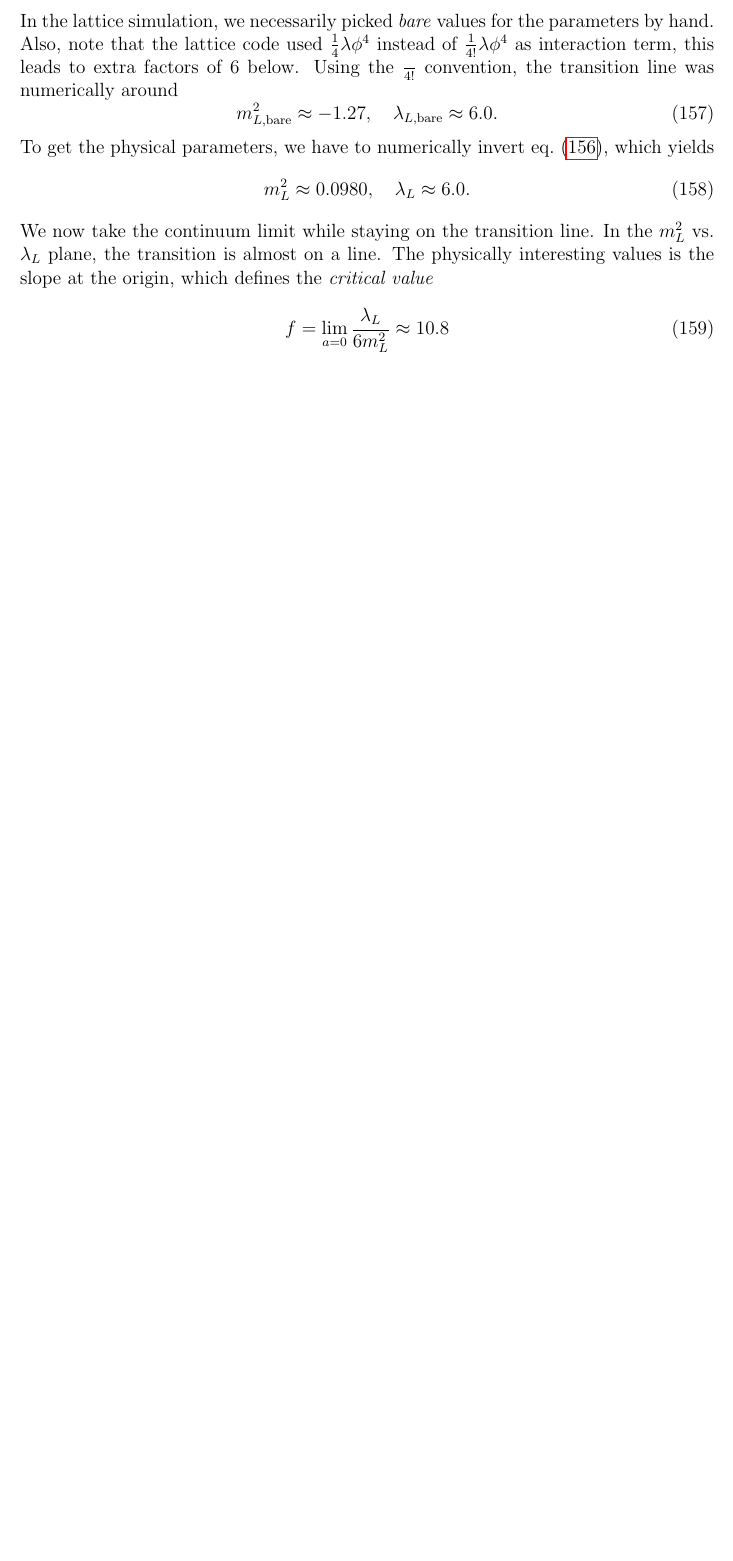
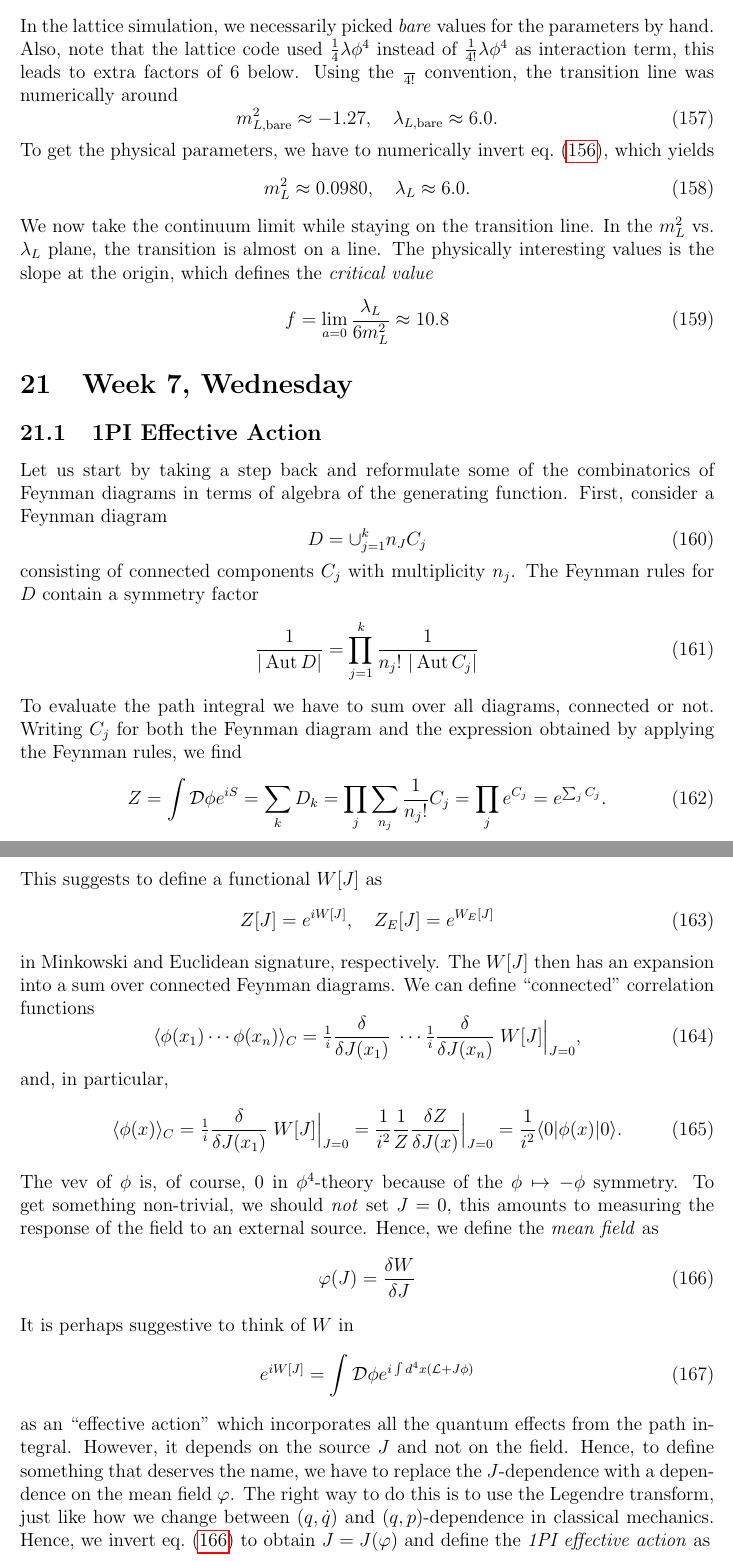
Before and after one commit to vbraun/introduction_to_qft, a LaTeX paper (Main.tex): part of page 45 of 46 before the commit and two parts of pages 45 and 46 of 48 after it, the two joined at a grey line, cut so that both start at the same text, the shorter picture padded with empty space. Compiled offline with pdfLaTeX; a LaTeX package or settings file that is missing is left out; a missing bibliography style is replaced by a similar one.

Commit message:
added Week 7, Wednesday

```diff
--- a/Main.tex
+++ b/Main.tex
@@ -284,3 +284,77 @@ origin, which defines the \emph{critical value}
 
 
 
+\section{Week 7, Wednesday}
+
+\subsection{1PI Effective Action}
+
+Let us start by taking a step back and reformulate some of the
+combinatorics of Feynman diagrams in terms of algebra of the
+generating function. First, consider a Feynman diagram
+\begin{equation}
+  D = \cup_{j=1}^k n_J C_j
+\end{equation}
+consisting of connected components $C_j$ with multiplicity $n_j$. The
+Feynman rules for $D$ contain a symmetry factor
+\begin{equation}
+  \frac{1}{|\Aut D|} =
+  \prod_{j=1}^k \frac{1}{n_j! ~ |\Aut C_j|}
+\end{equation}
+To evaluate the path integral we have to sum over all diagrams,
+connected or not. Writing $C_j$ for both the Feynman diagram and the
+expression obtained by applying the Feynman rules, we find
+\begin{equation}
+  Z = \int \mathcal{D}\phi e^{iS} =
+  \sum_k D_k =
+  \prod_j \sum_{n_j} \frac{1}{n_j!} C_j =
+  \prod_j e^{C_j} = e^{\sum_j C_j}.
+\end{equation}
+This suggests to define a functional $W[J]$ as
+\begin{equation}
+  Z[J] = e^{i W[J]}
+  ,\quad
+  Z_E[J] = e^{W_E[J]}
+\end{equation}
+in Minkowski and Euclidean signature, respectively. The $W[J]$ then
+has an expansion into a sum over connected Feynman diagrams. We can
+define ``connected'' correlation functions
+\begin{equation}
+  \langle \phi(x_1) \cdots \phi(x_n) \rangle_C =
+  \tfrac{1}{i} \frac{\delta}{\delta J(x_1)} \;
+  \cdots
+  \tfrac{1}{i} \frac{\delta}{\delta J(x_n)} \;
+  W[J] \Big|_{J=0},
+\end{equation}
+and, in particular,
+\begin{equation}
+  \langle \phi(x)\rangle_C =
+  \tfrac{1}{i} \frac{\delta}{\delta J(x_1)} \;
+  W[J] \Big|_{J=0} =
+  \frac{1}{i^2} \frac{1}{Z}
+  \frac{\delta Z}{\delta J(x)}  \Big|_{J=0} =
+  \frac{1}{i^2} \langle 0|\phi(x) |0\rangle.
+\end{equation}
+The vev of $\phi$ is, of course, $0$ in $\phi^4$-theory because of the
+$\phi\mapsto -\phi$ symmetry. To get something non-trivial, we should
+\emph{not} set $J=0$, this amounts to measuring the response of the
+field to an external source. Hence, we define the \emph{mean field} as
+\begin{equation}
+  \label{eq:meanfield}
+  \varphi(J) = \frac{\delta W}{\delta J}
+\end{equation}
+It is perhaps suggestive to think of $W$ in
+\begin{equation}
+  e^{iW[J]} = \int\mathcal{D}\phi e^{i\int d^4x (\mathcal{L}+J\phi)}
+\end{equation}
+as an ``effective action'' which incorporates all the quantum effects
+from the path integral. However, it depends on the source $J$ and not
+on the field. Hence, to define something that deserves the name, we
+have to replace the $J$-dependence with a dependence on the mean field
+$\varphi$. The right way to do this is to use the Legendre transform,
+just like how we change between $(q, \dot q)$ and $(q,p)$-dependence
+in classical mechanics. Hence, we invert eq.~\eqref{eq:meanfield} to
+obtain $J=J(\varphi)$ and define the \emph{1PI effective action} as
+\begin{equation}
+  \Gamma[\varphi] =
+  W[J(\varphi)] - \int d^dx \; \varphi J(\varphi).
+\end{equation}
```
Also changed, not shown: Main.tex (46 more changed lines).
